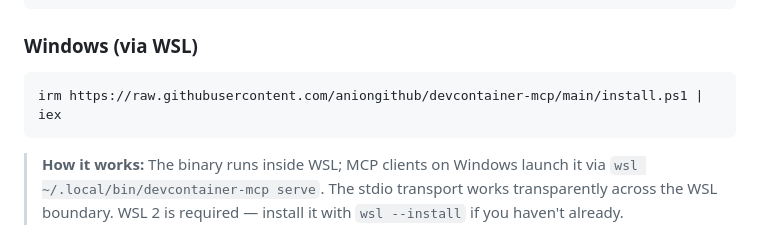
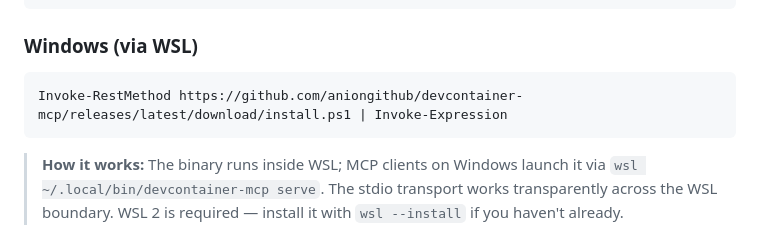
Before and after one commit to aniongithub/devpod-mcp, a Markdown page: README.md, the part around the change. GitHub-like rendering.

Commit message:
fix: use releases URL and full cmdlet names for Windows install
- Point install.ps1 download at releases/latest/download (release artifact)
- Use Invoke-RestMethod | Invoke-Expression instead of irm | iex aliases

Co-authored-by: Copilot <223556219+Copilot@users.noreply.github.com>

````diff
--- a/README.md
+++ b/README.md
@@ -45,7 +45,7 @@ curl -fsSL https://raw.githubusercontent.com/aniongithub/devcontainer-mcp/main/i
 ### Windows (via WSL)
 
 ```powershell
-irm https://raw.githubusercontent.com/aniongithub/devcontainer-mcp/main/install.ps1 | iex
+Invoke-RestMethod https://github.com/aniongithub/devcontainer-mcp/releases/latest/download/install.ps1 | Invoke-Expression
 ```
 
 > **How it works:** The binary runs inside WSL; MCP clients on Windows launch it via `wsl ~/.local/bin/devcontainer-mcp serve`. The stdio transport works transparently across the WSL boundary. WSL 2 is required — install it with `wsl --install` if you haven't already.
````
